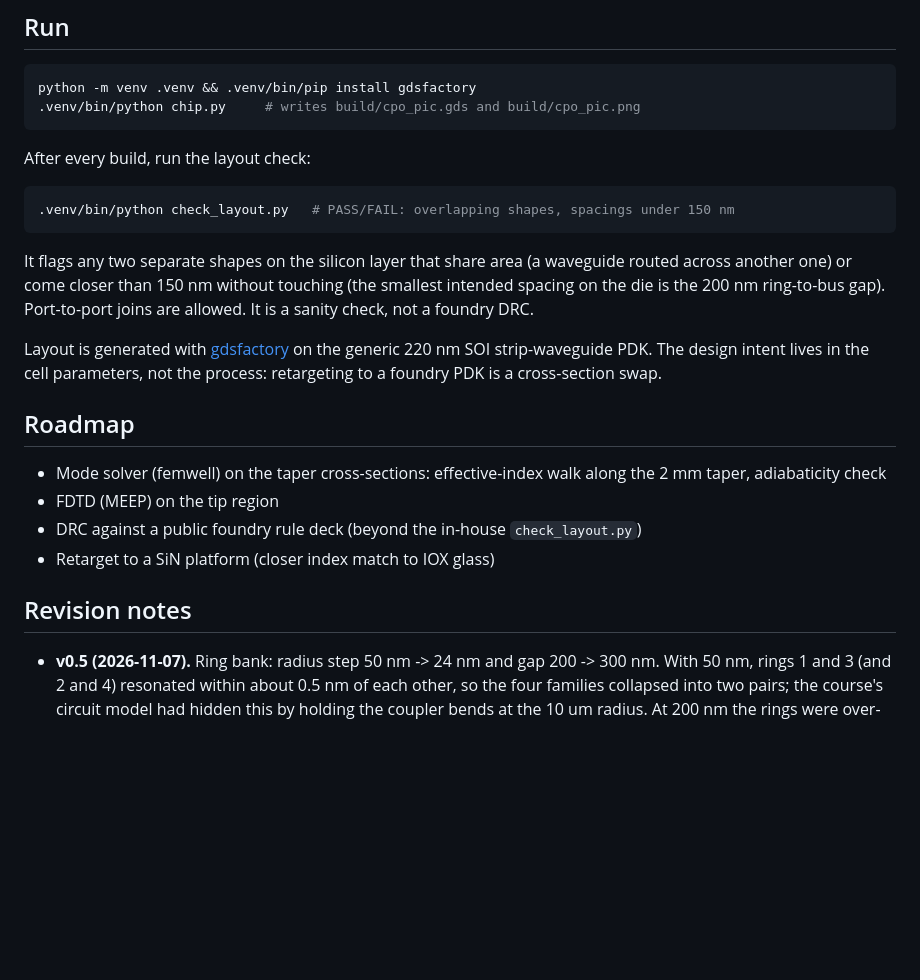
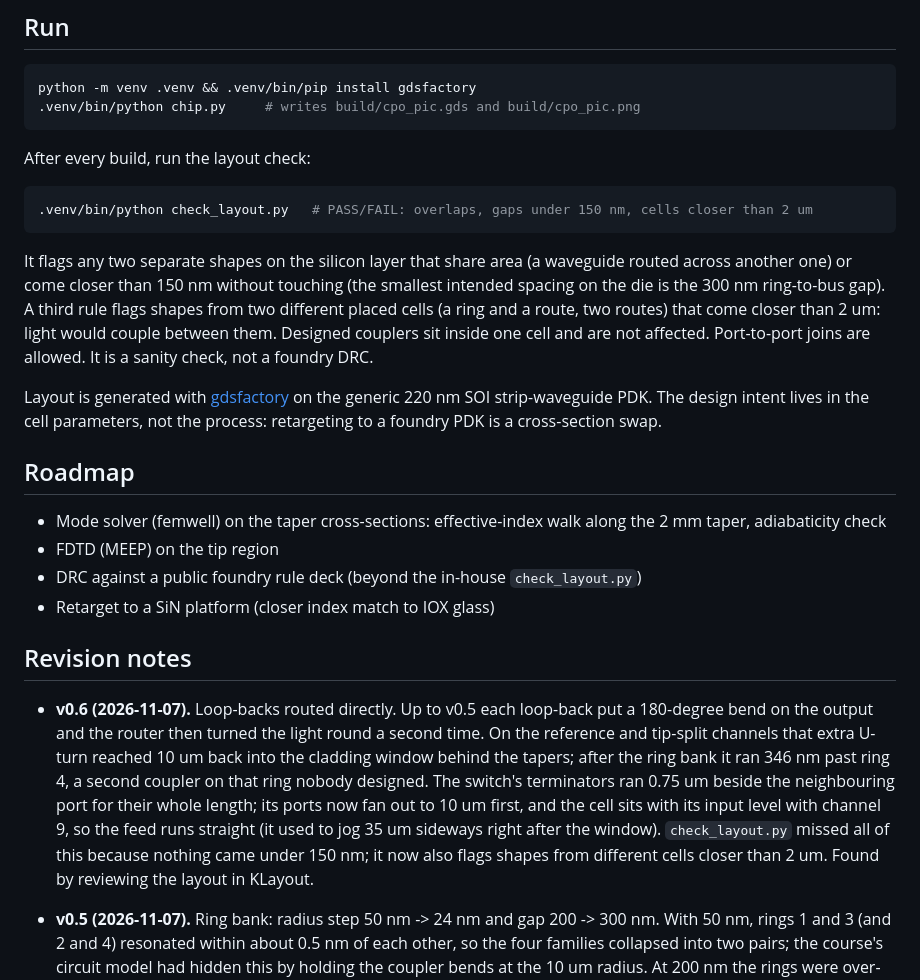
Before and after one commit to Nanodevo/cpo-pic, a Markdown page: README.md, the part around one of its changes. GitHub-like rendering; blank space fills up the shorter version.

````diff
--- a/README.md
+++ b/README.md
@@ -111,13 +113,16 @@ python -m venv .venv && .venv/bin/pip install gdsfactory
 After every build, run the layout check:
 
 ```bash
-.venv/bin/python check_layout.py   # PASS/FAIL: overlapping shapes, spacings under 150 nm
+.venv/bin/python check_layout.py   # PASS/FAIL: overlaps, gaps under 150 nm, cells closer than 2 um
 ```
 
 It flags any two separate shapes on the silicon layer that share area
 (a waveguide routed across another one) or come closer than 150 nm
 without touching (the smallest intended spacing on the die is the
-200 nm ring-to-bus gap). Port-to-port joins are allowed. It is a sanity
+300 nm ring-to-bus gap). A third rule flags shapes from two different
+placed cells (a ring and a route, two routes) that come closer than 2 um:
+light would couple between them. Designed couplers sit inside one cell
+and are not affected. Port-to-port joins are allowed. It is a sanity
 check, not a foundry DRC.
 
 Layout is generated with [gdsfactory](https://gdsfactory.github.io/gdsfactory/)
@@ -134,6 +139,20 @@ cross-section swap.
 - Retarget to a SiN platform (closer index match to IOX glass)
 
 ## Revision notes
+
+- **v0.6 (2026-11-07).** Loop-backs routed directly. Up to v0.5 each
+  loop-back put a 180-degree bend on the output and the router then
+  turned the light round a second time. On the reference and tip-split
+  channels that extra U-turn reached 10 um back into the cladding window
+  behind the tapers; after the ring bank it ran 346 nm past ring 4, a
+  second coupler on that ring nobody designed. The switch's terminators
+  ran 0.75 um beside the neighbouring port for their whole length; its
+  ports now fan out to 10 um first, and the cell sits with its input
+  level with channel 9, so the feed runs straight (it used to jog 35 um
+  sideways right after the window). `check_layout.py` missed all of this
+  because nothing came under 150 nm; it now also flags shapes from
+  different cells closer than 2 um. Found by reviewing the layout in
+  KLayout.
 
 - **v0.5 (2026-11-07).** Ring bank: radius step 50 nm -> 24 nm and gap
   200 -> 300 nm. With 50 nm, rings 1 and 3 (and 2 and 4) resonated within
````
Also changed, not shown: other parts of README.md (+3 -1 lines), build/cpo_pic.png, docs/cell_switch.png, 3 other files.
